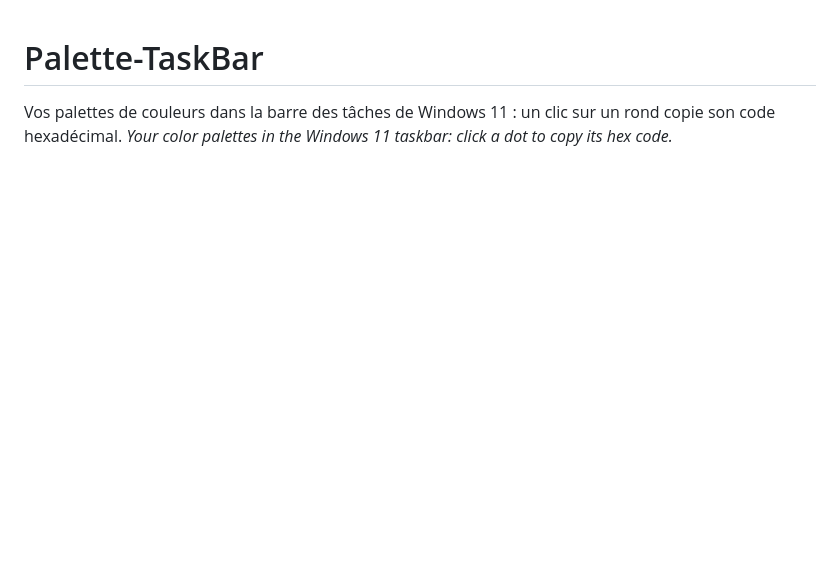
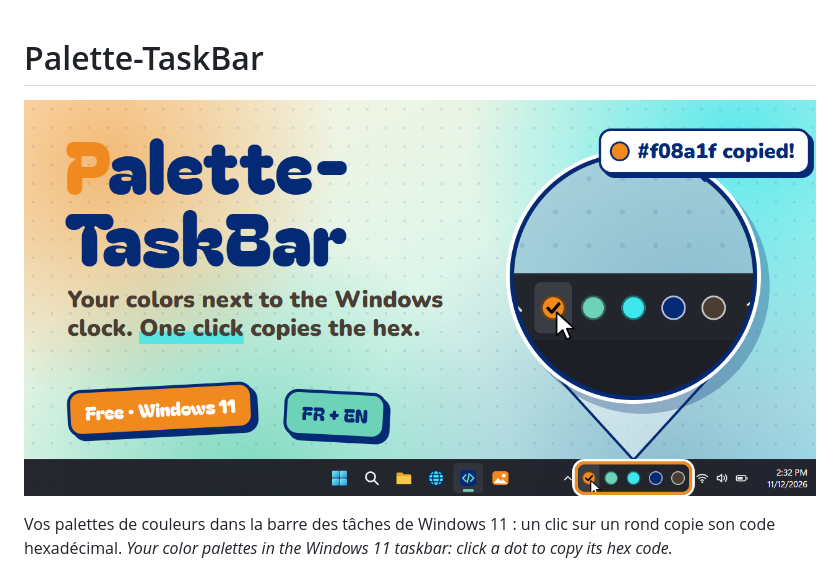
Before and after one commit to BillyBoy0/Palette-TaskBar, a Markdown page: README.md, the part around one of its changes. Drawn GitHub-style; pictures changed too: visuels/banner.png (added); blank space fills up the shorter version.

Commit message:
README : bannière et démo animée

```diff
--- a/README.md
+++ b/README.md
@@ -1,4 +1,6 @@
 # Palette-TaskBar
+
+![Palette-TaskBar : vos couleurs à côté de l'horloge de Windows / your colors next to the Windows clock](visuels/banner.png)
 
 Vos palettes de couleurs dans la barre des tâches de Windows 11 : un clic sur un rond copie son code hexadécimal.
 *Your color palettes in the Windows 11 taskbar: click a dot to copy its hex code.*
```
Also changed, not shown: other parts of README.md (+2 -0 lines), 2 other files.
